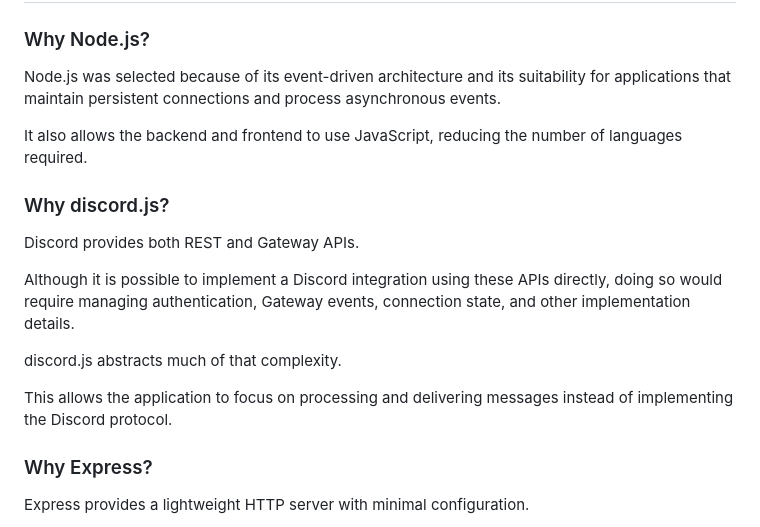
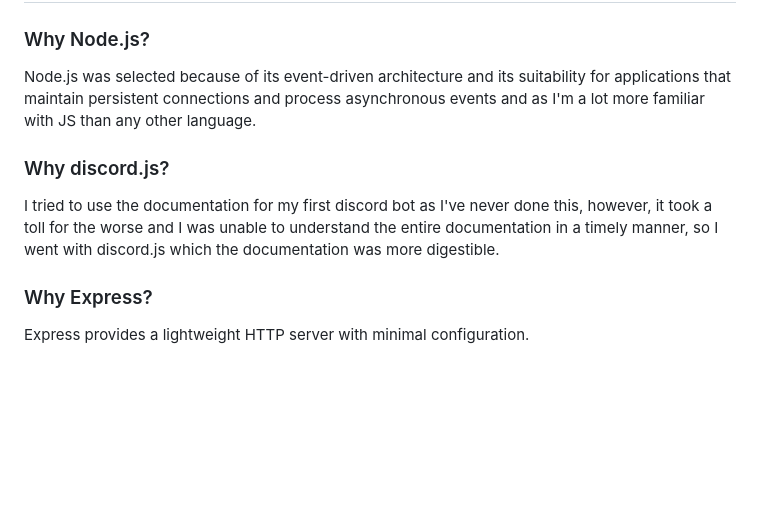
Before and after one commit to kill-samurai/railway-discord-stream, a Markdown page: README.md, the part around the change. Drawn GitHub-style; blank space fills up the shorter version.

```diff
--- a/README.md
+++ b/README.md
@@ -109,25 +109,11 @@ refresh the page.
 
 Node.js was selected because of its event-driven architecture
 and its suitability for applications that maintain persistent
-connections and process asynchronous events.
-
-It also allows the backend and frontend to use JavaScript,
-reducing the number of languages required.
+connections and process asynchronous events and as I'm a lot more familiar with JS than any other language.
 
 ### Why discord.js?
 
-Discord provides both REST and Gateway APIs.
-
-Although it is possible to implement a Discord integration
-using these APIs directly, doing so would require managing
-authentication, Gateway events, connection state, and
-other implementation details.
-
-discord.js abstracts much of that complexity.
-
-This allows the application to focus on processing and
-delivering messages instead of implementing the Discord
-protocol.
+I tried to use the documentation for my first discord bot as I've never done this, however, it took a toll for the worse and I was unable to understand the entire documentation in a timely manner, so I went with discord.js which the documentation was more digestible.
 
 ### Why Express?
 
```
